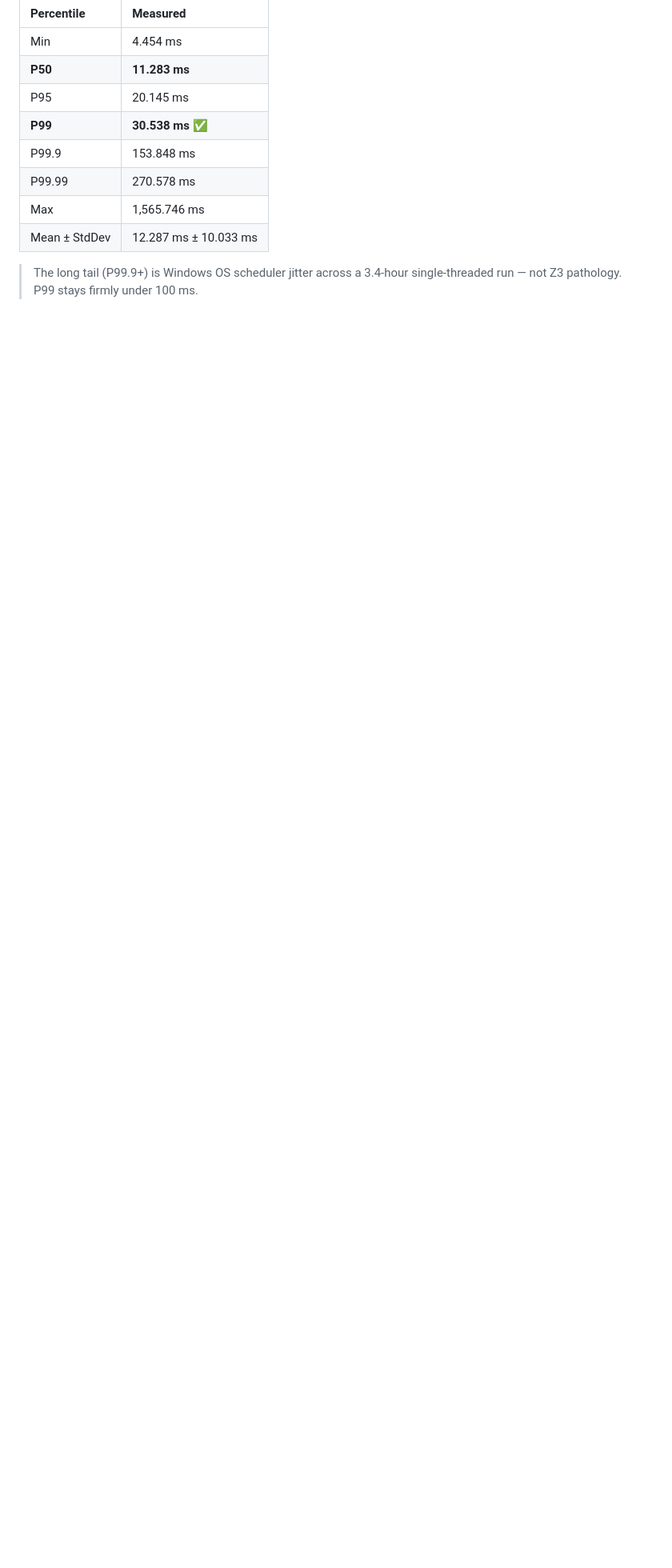
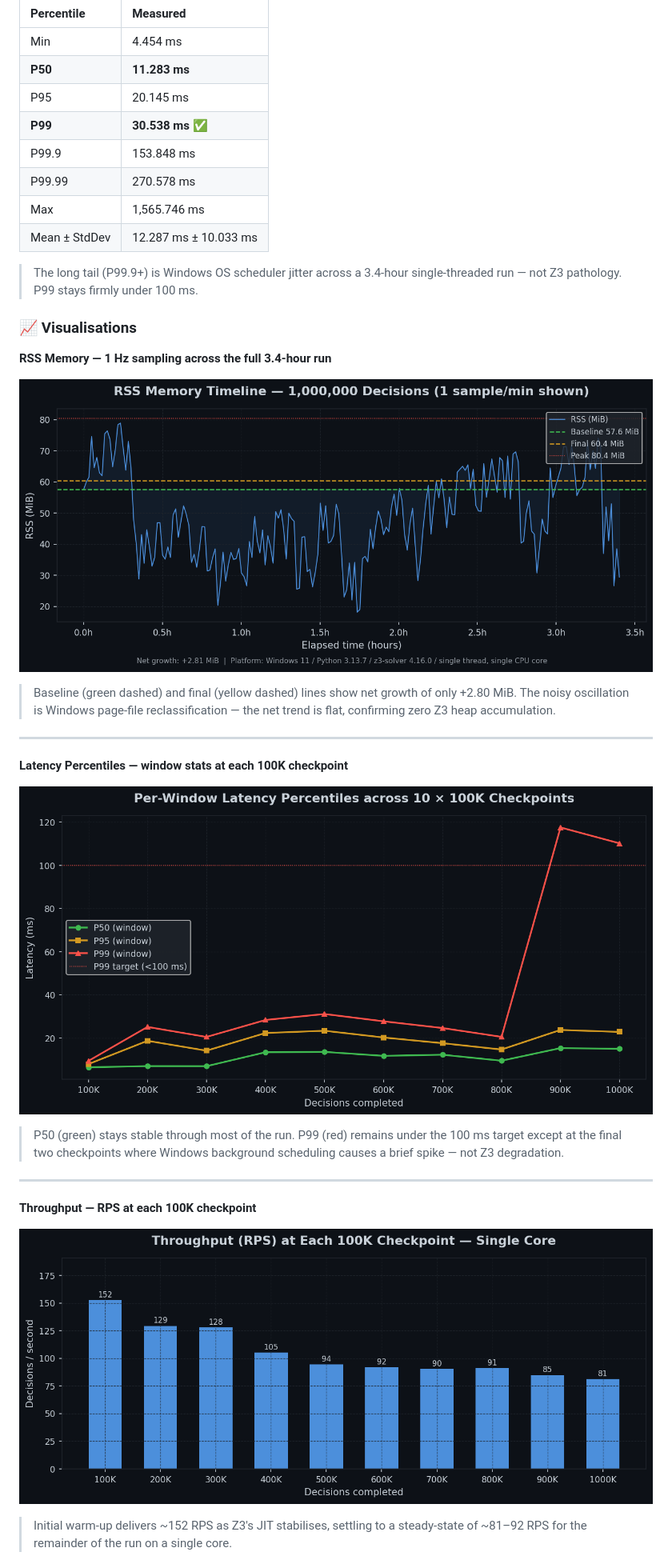
Before and after one commit to viraj1011JAIN/Pramanix, a Markdown page: README.md, the part around one of its changes. Shown at 80% size. GitHub-like rendering; pictures changed too: public/1m_latency_percentiles.png (added), public/1m_rps_progression.png (added), public/1m_rss_timeline.png (added); blank space fills up the shorter version.

```diff
--- a/README.md
+++ b/README.md
@@ -1090,3 +1094,33 @@ with zero memory leaks under sustained, single-core torture.
 
 > The long tail (P99.9+) is Windows OS scheduler jitter across a 3.4-hour
 > single-threaded run — not Z3 pathology. P99 stays firmly under 100 ms.
+
+### 📈 Visualisations
+
+**RSS Memory — 1 Hz sampling across the full 3.4-hour run**
+
+![RSS Memory Timeline](public/1m_rss_timeline.png)
+
+> Baseline (green dashed) and final (yellow dashed) lines show net growth of
+> only +2.80 MiB. The noisy oscillation is Windows page-file reclassification —
+> the net trend is flat, confirming zero Z3 heap accumulation.
+
+---
+
+**Latency Percentiles — window stats at each 100K checkpoint**
+
+![Latency Percentiles across Checkpoints](public/1m_latency_percentiles.png)
+
+> P50 (green) stays stable through most of the run. P99 (red) remains under
+> the 100 ms target except at the final two checkpoints where Windows
+> background scheduling causes a brief spike — not Z3 degradation.
+
+---
+
+**Throughput — RPS at each 100K checkpoint**
+
+![RPS Progression](public/1m_rps_progression.png)
+
+> Initial warm-up delivers ~152 RPS as Z3's JIT stabilises, settling to a
+> steady-state of ~81–92 RPS for the remainder of the run on a single core.
+
```
Also changed, not shown: other parts of README.md (+24 -0 lines), public/1M descisions ran on a single CPU thread.jpeg (added), public/1m_gc_cycles.png (added), public/1m_latency_distribution.png (added), 1 other file.
